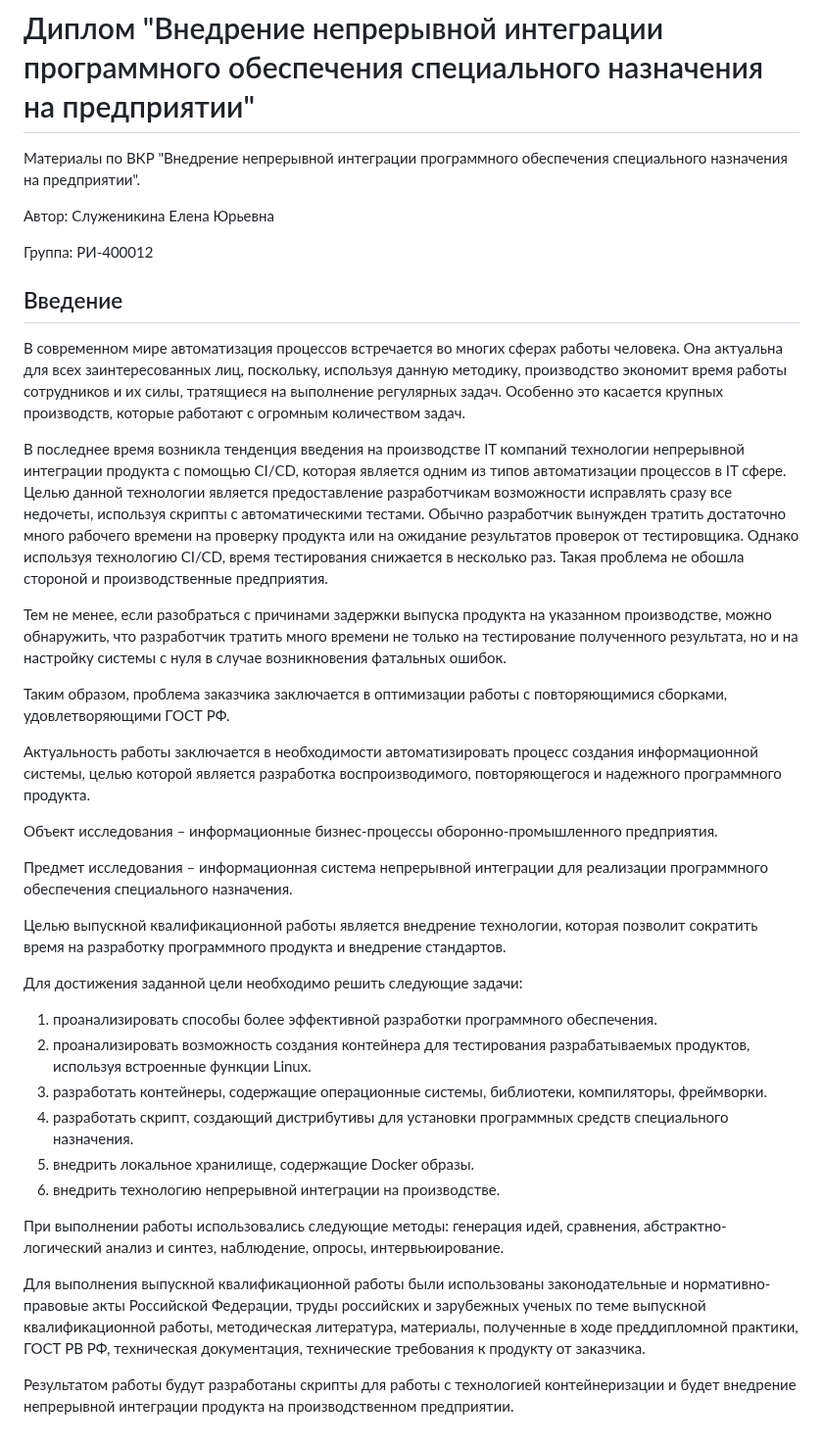
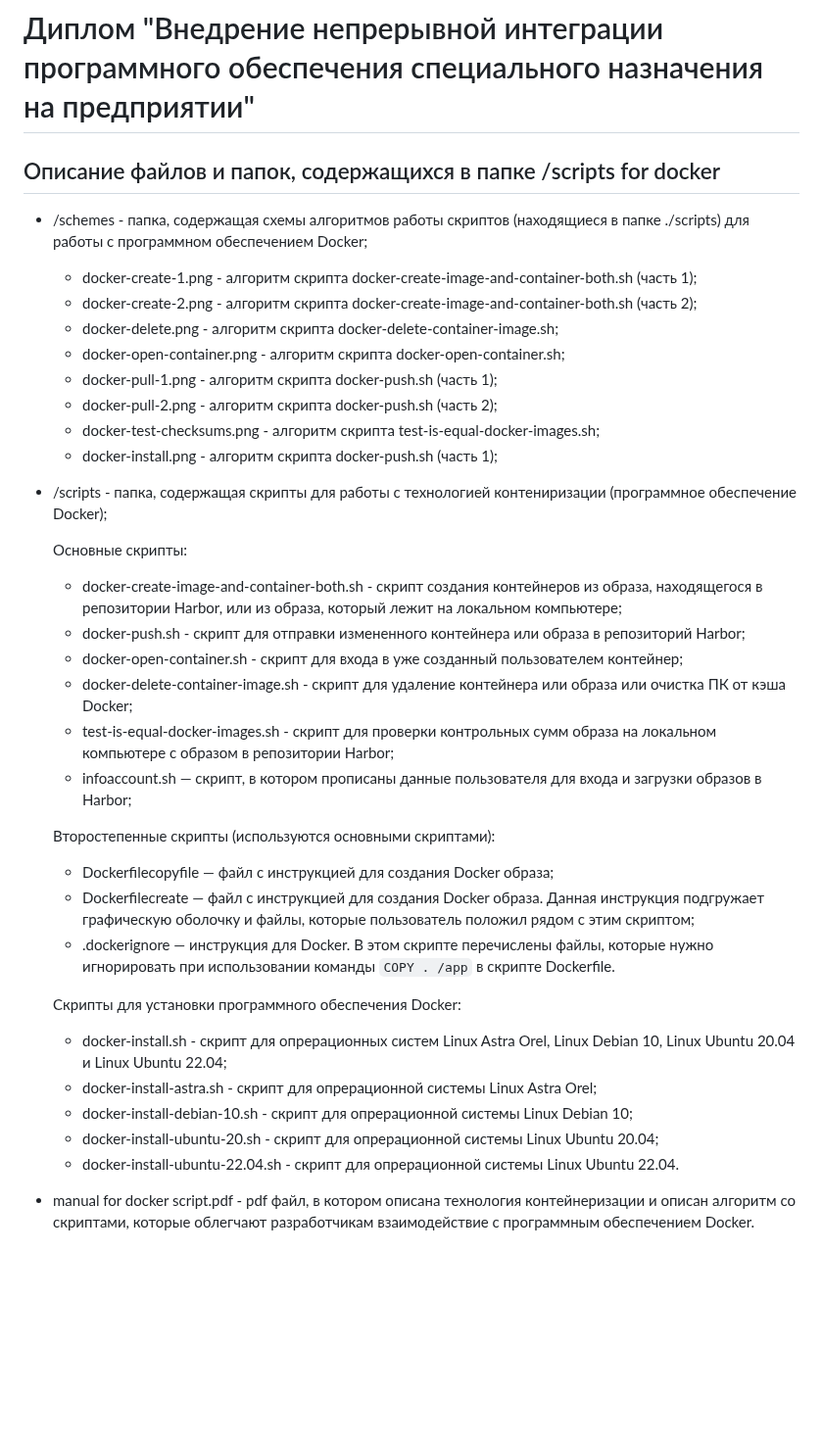
Before and after one commit to Helen2100/Diplom, a Markdown page: scripts for docker/README.md, the part around the change. Shown at 98% size. Drawn GitHub-style; blank space fills up the shorter version.

````diff
--- a/scripts for docker/README.md
+++ b/scripts for docker/README.md
@@ -1,37 +1,37 @@
 # Диплом "Внедрение непрерывной интеграции программного обеспечения специального назначения на предприятии"
-Материалы по ВКР "Внедрение непрерывной интеграции программного обеспечения специального назначения на предприятии".
 
-Автор: Служеникина Елена Юрьевна
+## Описание файлов и папок, содержащихся в папке /scripts for docker
 
-Группа: РИ-400012
+* /schemes - папка, содержащая схемы алгоритмов работы скриптов (находящиеся в папке ./scripts) для работы с программном обеспечением Docker;
+  * docker-create-1.png - алгоритм скрипта docker-create-image-and-container-both.sh (часть 1);
+  * docker-create-2.png - алгоритм скрипта docker-create-image-and-container-both.sh (часть 2);
+  * docker-delete.png  - алгоритм скрипта docker-delete-container-image.sh;
+  * docker-open-container.png  - алгоритм скрипта docker-open-container.sh;
+  * docker-pull-1.png  - алгоритм скрипта docker-push.sh (часть 1);
+  * docker-pull-2.png  - алгоритм скрипта docker-push.sh (часть 2);
+  * docker-test-checksums.png  - алгоритм скрипта test-is-equal-docker-images.sh;
+  * docker-install.png  - алгоритм скрипта docker-push.sh (часть 1);
 
-## Введение
-В современном мире автоматизация процессов встречается во многих сферах работы человека. Она актуальна для всех заинтересованных лиц, поскольку, используя данную методику, производство экономит время работы сотрудников и их силы, тратящиеся на выполнение регулярных задач. Особенно это касается крупных производств, которые работают с огромным количеством задач.
+* /scripts - папка, содержащая скрипты для работы с технологией контениризации (программное обеспечение Docker);
 
-В последнее время возникла тенденция введения на производстве IT компаний технологии непрерывной интеграции продукта с помощью CI/CD, которая является одним из типов автоматизации процессов в IT сфере. Целью данной технологии является предоставление разработчикам возможности исправлять сразу все недочеты, используя скрипты с автоматическими тестами. Обычно разработчик вынужден тратить достаточно много рабочего времени на проверку продукта или на ожидание результатов проверок от тестировщика. Однако используя технологию CI/CD, время тестирования снижается в несколько раз. Такая проблема не обошла стороной и производственные предприятия.
+  Основные скрипты:
+  * docker-create-image-and-container-both.sh - скрипт создания контейнеров из образа, находящегося в репозитории Harbor, или из образа, который лежит на локальном компьютере;
+  * docker-push.sh - скрипт для отправки измененного контейнера или образа в репозиторий Harbor;
+  * docker-open-container.sh - скрипт для входа в уже созданный пользователем контейнер;
+  * docker-delete-container-image.sh - скрипт для удаление контейнера или образа или очистка ПК от кэша Docker;
+  * test-is-equal-docker-images.sh - скрипт для проверки контрольных сумм образа на локальном компьютере с образом в репозитории Harbor;
+  * info­account.sh — скрипт, в котором прописаны данные пользователя для входа и загрузки образов в Harbor;
 
-Тем не менее, если разобраться с причинами задержки выпуска продукта на указанном производстве, можно обнаружить, что разработчик тратить много времени не только на тестирование полученного результата, но и на настройку системы с нуля в случае возникновения фатальных ошибок.
+  Второстепенные скрипты (используются основными скриптами):
+  * Dockerfile­copy­file — файл с инструкцией для создания Docker образа;
+  * Dockerfile­create — файл с инструкцией для создания Docker образа. Данная инструкция подгружает графическую оболочку и файлы, которые пользователь положил рядом с этим скриптом;
+  * .dockerignore — инструкция для Docker. В этом скрипте перечислены файлы, которые нужно игнорировать при использовании команды ```COPY . /app``` в скрипте Dockerfile.
 
-Таким образом, проблема заказчика заключается в оптимизации работы с повторяющимися сборками, удовлетворяющими ГОСТ РФ.
+  Скрипты для установки программного обеспечения Docker:
+  * docker-install.sh - скрипт для опрерационных систем Linux Astra Orel, Linux Debian 10, Linux Ubuntu 20.04 и Linux Ubuntu 22.04;
+  * docker-install-astra.sh - скрипт для опрерационной системы Linux Astra Orel;
+  * docker-install-debian-10.sh  - скрипт для опрерационной системы Linux Debian 10;
+  * docker-install-ubuntu-20.sh  - скрипт для опрерационной системы Linux Ubuntu 20.04;
+  * docker-install-ubuntu-22.04.sh - скрипт для опрерационной системы Linux Ubuntu 22.04.
 
-Актуальность работы заключается в необходимости автоматизировать процесс создания информационной системы, целью которой является разработка воспроизводимого, повторяющегося и надежного программного продукта.
-
-Объект исследования – информационные бизнес-процессы оборонно-промышленного предприятия.
-
-Предмет исследования – информационная система непрерывной интеграции для реализации программного обеспечения специального назначения.
-
-Целью выпускной квалификационной работы является внедрение технологии, которая позволит сократить время на разработку программного продукта и внедрение стандартов.
-
-Для достижения заданной цели необходимо решить следующие задачи:
-1) проанализировать способы более эффективной разработки программного обеспечения.
-2) проанализировать возможность создания контейнера для тестирования разрабатываемых продуктов, используя встроенные функции Linux.
-3) разработать контейнеры, содержащие операционные системы, библиотеки, компиляторы, фреймворки.
-4) разработать скрипт, создающий дистрибутивы для установки программных средств специального назначения.
-5) внедрить локальное хранилище, содержащие Docker образы.
-6) внедрить технологию непрерывной интеграции на производстве.
-
-При выполнении работы использовались следующие методы: генерация идей, сравнения, абстрактно-логический анализ и синтез, наблюдение, опросы, интервьюирование.
-
-Для выполнения выпускной квалификационной работы были использованы законодательные и нормативно-правовые акты Российской Федерации, труды российских и зарубежных ученых по теме выпускной квалификационной работы, методическая литература, материалы, полученные в ходе преддипломной практики, ГОСТ РВ РФ, техническая документация, технические требования к продукту от заказчика.
-
-Результатом работы будут разработаны скрипты для работы с технологией контейнеризации и будет внедрение непрерывной интеграции продукта на производственном предприятии.
+* manual for docker script.pdf - pdf файл, в котором описана технология контейнеризации и описан алгоритм со скриптами, которые облегчают разработчикам взаимодействие с программным обеспечением Docker.
````
